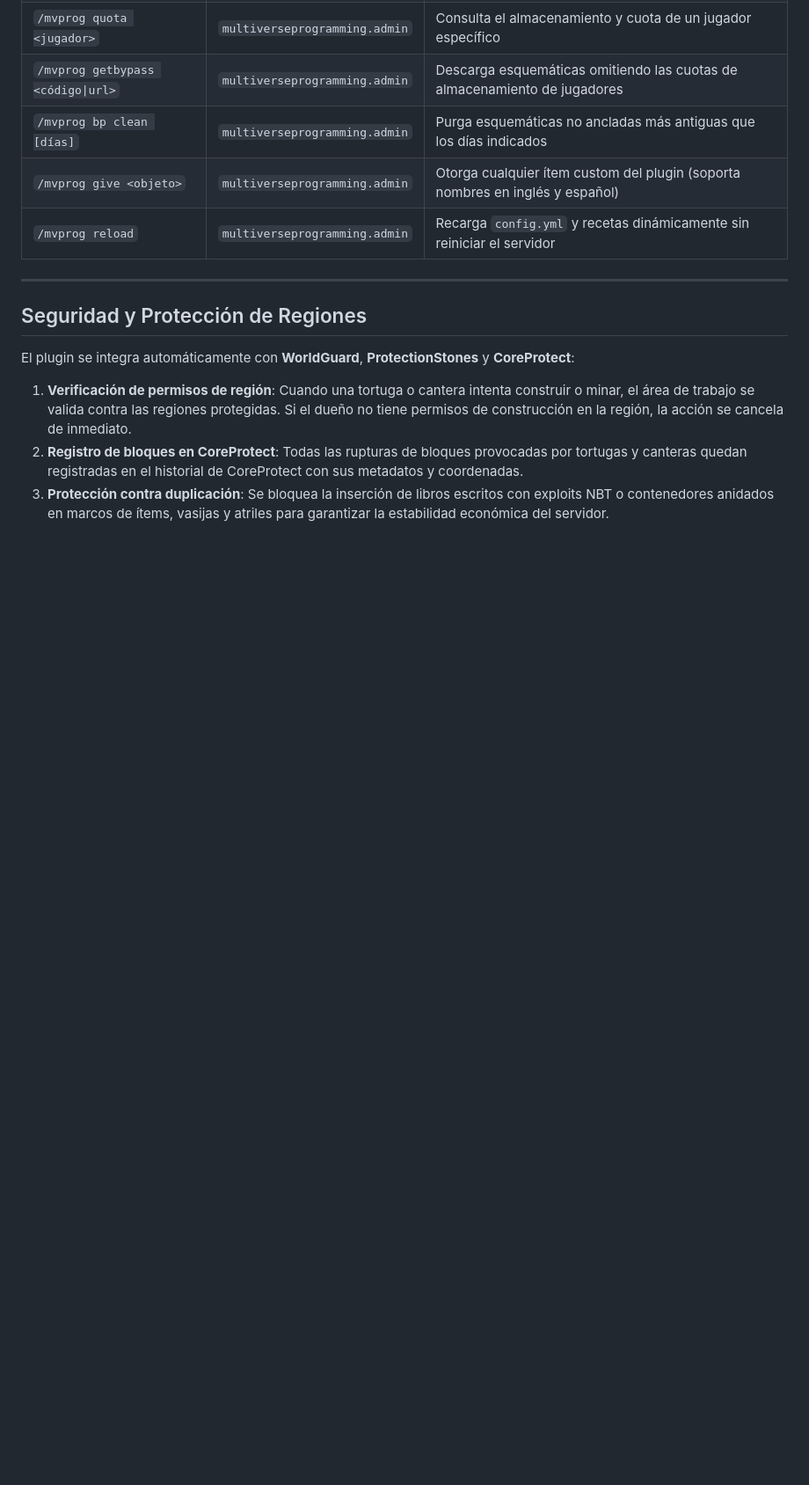
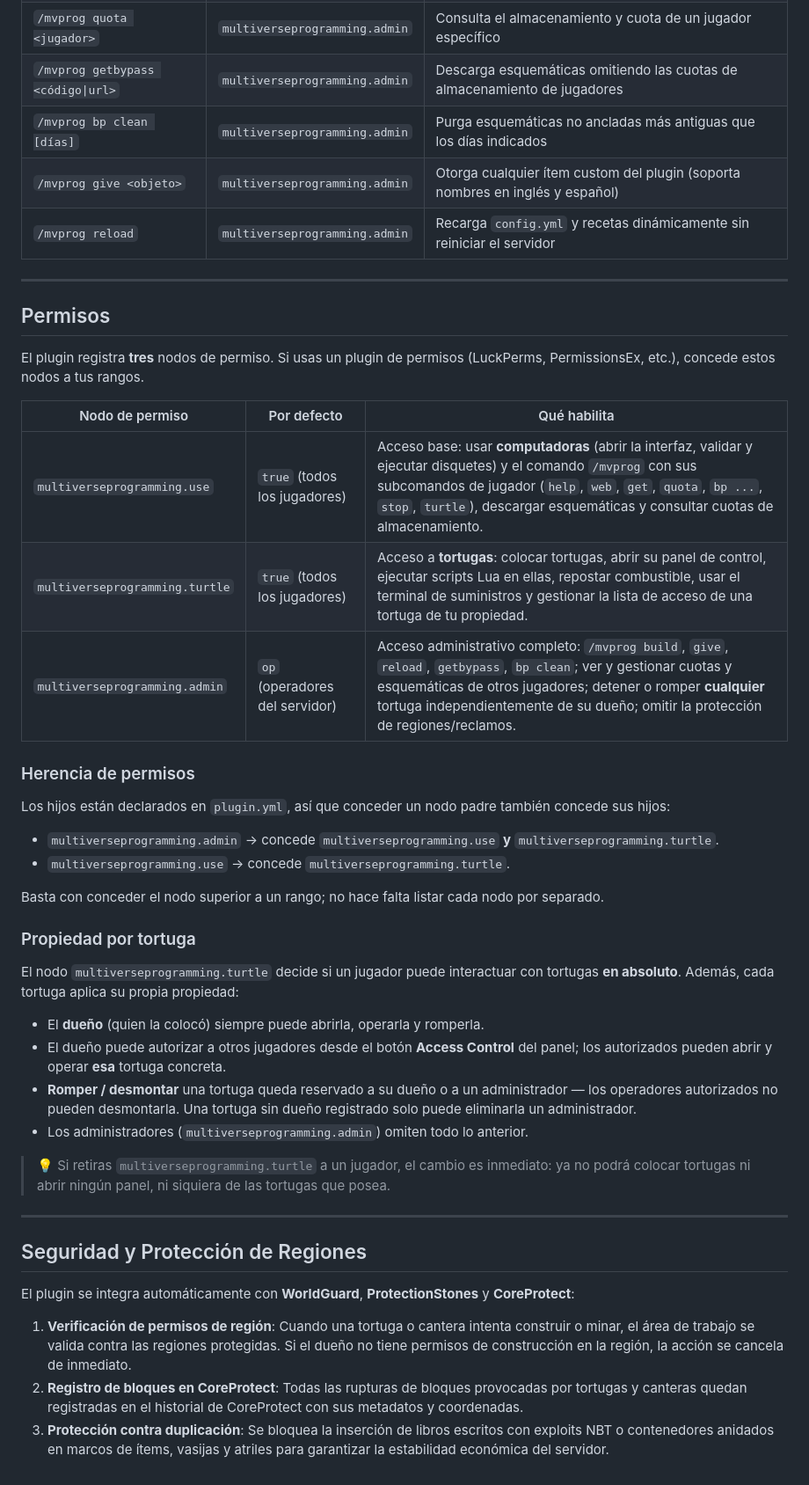
Before and after one commit to DrakesCraft-Labs/MultiverseProgramming, a Markdown page: wiki/es/Configuration.md, the part around the change. Shown at 88% size. Drawn GitHub-style; blank space fills up the shorter version.

```diff
--- a/wiki/es/Configuration.md
+++ b/wiki/es/Configuration.md
@@ -132,6 +132,38 @@ Todos los comandos usan el prefijo `/mvprog`.
 
 ---
 
+## Permisos
+
+El plugin registra **tres** nodos de permiso. Si usas un plugin de permisos (LuckPerms, PermissionsEx, etc.), concede estos nodos a tus rangos.
+
+| Nodo de permiso | Por defecto | Qué habilita |
+|---|---|---|
+| `multiverseprogramming.use` | `true` (todos los jugadores) | Acceso base: usar **computadoras** (abrir la interfaz, validar y ejecutar disquetes) y el comando `/mvprog` con sus subcomandos de jugador (`help`, `web`, `get`, `quota`, `bp ...`, `stop`, `turtle`), descargar esquemáticas y consultar cuotas de almacenamiento. |
+| `multiverseprogramming.turtle` | `true` (todos los jugadores) | Acceso a **tortugas**: colocar tortugas, abrir su panel de control, ejecutar scripts Lua en ellas, repostar combustible, usar el terminal de suministros y gestionar la lista de acceso de una tortuga de tu propiedad. |
+| `multiverseprogramming.admin` | `op` (operadores del servidor) | Acceso administrativo completo: `/mvprog build`, `give`, `reload`, `getbypass`, `bp clean`; ver y gestionar cuotas y esquemáticas de otros jugadores; detener o romper **cualquier** tortuga independientemente de su dueño; omitir la protección de regiones/reclamos. |
+
+### Herencia de permisos
+
+Los hijos están declarados en `plugin.yml`, así que conceder un nodo padre también concede sus hijos:
+
+- `multiverseprogramming.admin` → concede `multiverseprogramming.use` **y** `multiverseprogramming.turtle`.
+- `multiverseprogramming.use` → concede `multiverseprogramming.turtle`.
+
+Basta con conceder el nodo superior a un rango; no hace falta listar cada nodo por separado.
+
+### Propiedad por tortuga
+
+El nodo `multiverseprogramming.turtle` decide si un jugador puede interactuar con tortugas **en absoluto**. Además, cada tortuga aplica su propia propiedad:
+
+- El **dueño** (quien la colocó) siempre puede abrirla, operarla y romperla.
+- El dueño puede autorizar a otros jugadores desde el botón **Access Control** del panel; los autorizados pueden abrir y operar **esa** tortuga concreta.
+- **Romper / desmontar** una tortuga queda reservado a su dueño o a un administrador — los operadores autorizados no pueden desmontarla. Una tortuga sin dueño registrado solo puede eliminarla un administrador.
+- Los administradores (`multiverseprogramming.admin`) omiten todo lo anterior.
+
+> 💡 Si retiras `multiverseprogramming.turtle` a un jugador, el cambio es inmediato: ya no podrá colocar tortugas ni abrir ningún panel, ni siquiera de las tortugas que posea.
+
+---
+
 ## Seguridad y Protección de Regiones
 
 El plugin se integra automáticamente con **WorldGuard**, **ProtectionStones** y **CoreProtect**:
```
Also changed, not shown: wiki/en/Configuration.md (+32 -0 lines).
